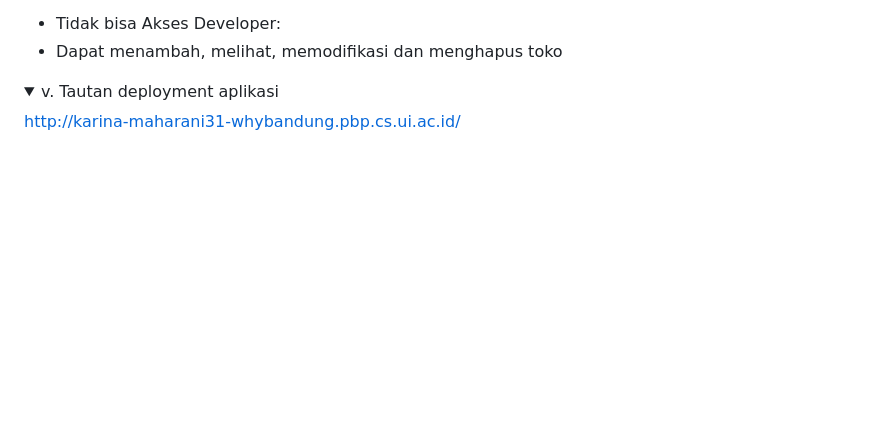
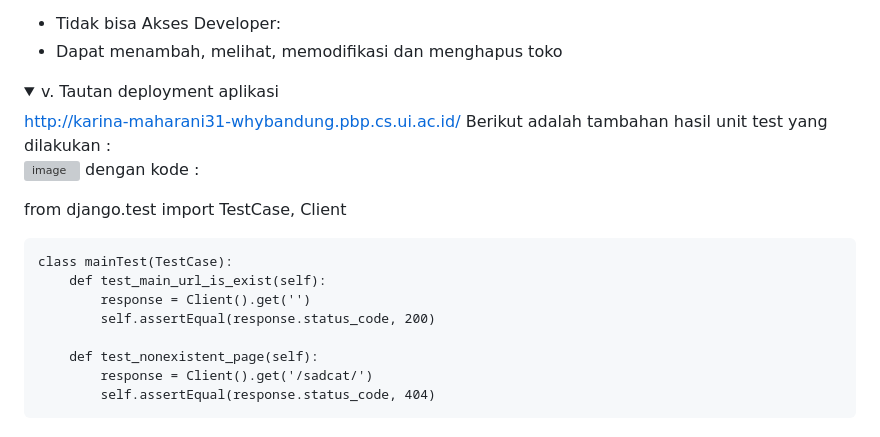
Before and after one commit to PBP-A12-2024/why-bandung, a Markdown page: README.md, the part around the change. Drawn GitHub-style; folded sections open; blank space fills up the shorter version; grey boxes are pictures that could not be loaded.

```diff
--- a/README.md
+++ b/README.md
@@ -253,4 +253,21 @@ Developer:
 <details>
   <summary>v. Tautan deployment aplikasi</summary>
   <a href="http://karina-maharani31-whybandung.pbp.cs.ui.ac.id/">http://karina-maharani31-whybandung.pbp.cs.ui.ac.id/</a>
+  Berikut adalah tambahan hasil unit test yang dilakukan :
+
+  ![image](https://github.com/user-attachments/assets/0092aacc-b73b-469d-97a2-bc53f8aa0985)
+  dengan kode :
+  <p>
+    from django.test import TestCase, Client
+
+    class mainTest(TestCase):
+        def test_main_url_is_exist(self):
+            response = Client().get('')
+            self.assertEqual(response.status_code, 200)
+
+        def test_nonexistent_page(self):
+            response = Client().get('/sadcat/')
+            self.assertEqual(response.status_code, 404)
+  </p>
+
 </details>
```
